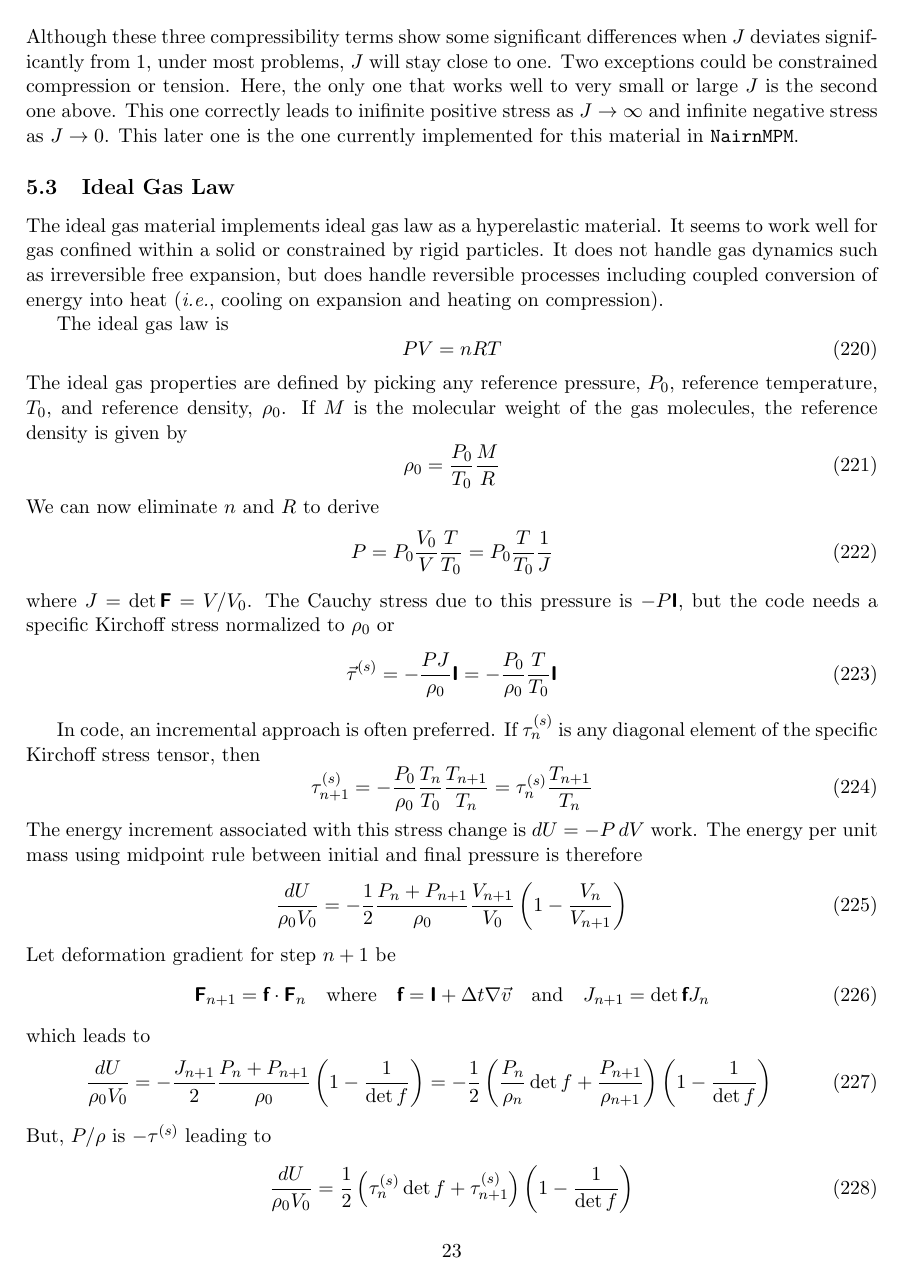
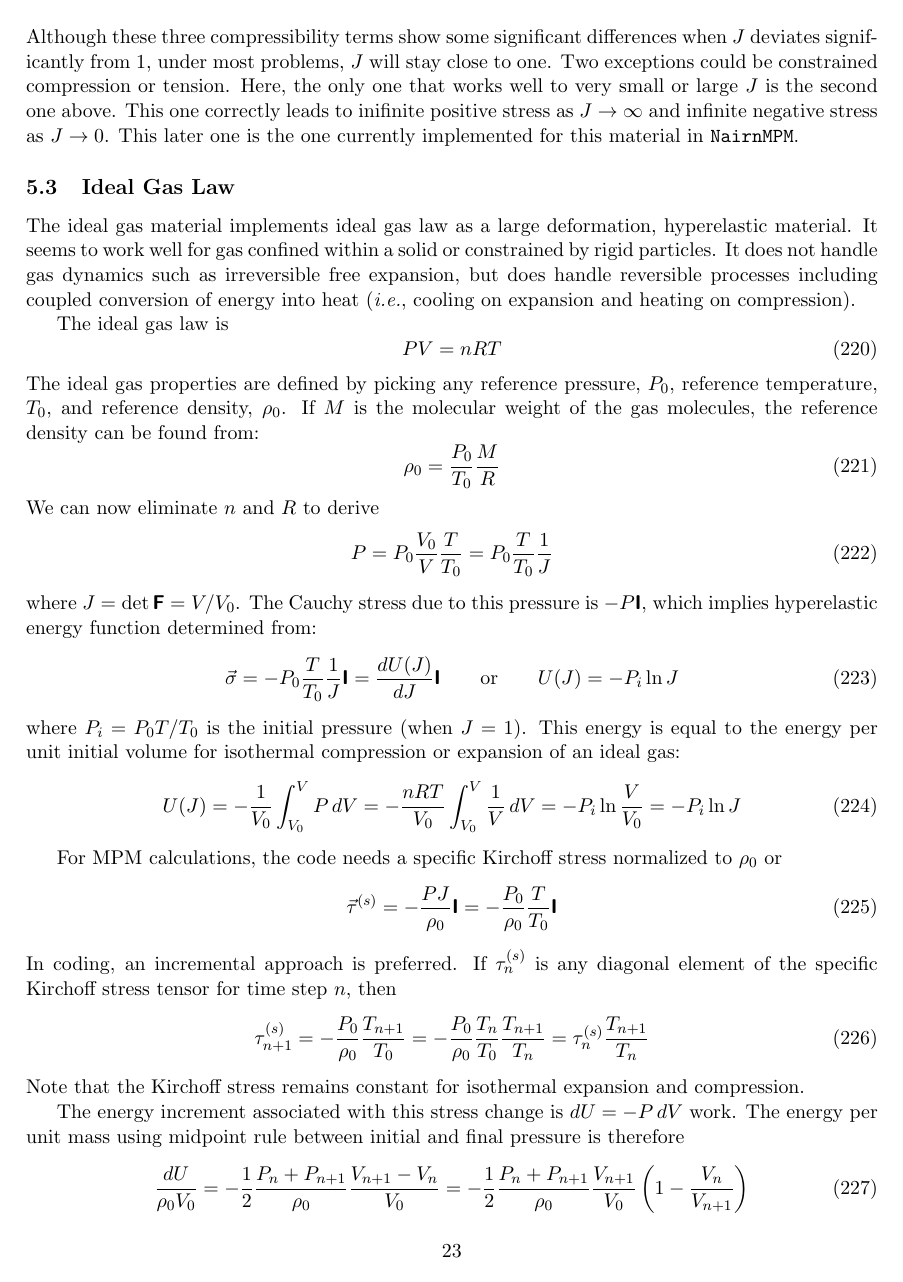
Before and after one commit to nairnj/nairn-mpm-fea, a LaTeX document (Documentation/xmlformat/TechNotes/materials.tex): page 23 of 25. Compiled offline with pdfLaTeX.

Commit message:
Finish ideal gas notes, and get Mooney energy calculation correct as U/rho0

```diff
--- a/Documentation/xmlformat/TechNotes/materials.tex
+++ b/Documentation/xmlformat/TechNotes/materials.tex
@@ -1081,13 +1081,13 @@ W = {K\over2}(\ln J)^2  \qquad{\rm and}\qquad W = {K\over2}\left({1\over2}(J^2-1
 
 \subsection{Ideal Gas Law}
 
-The ideal gas material implements ideal gas law as a hyperelastic material. It seems to work well for gas confined within a solid or constrained by rigid particles. It does not handle gas dynamics such as irreversible free expansion, but does handle reversible processes including coupled conversion of energy into heat ({\em i.e.}, cooling on expansion and heating on compression).
+The ideal gas material implements ideal gas law as a large deformation, hyperelastic material. It seems to work well for gas confined within a solid or constrained by rigid particles. It does not handle gas dynamics such as irreversible free expansion, but does handle reversible processes including coupled conversion of energy into heat ({\em i.e.}, cooling on expansion and heating on compression).
 
 The ideal gas law is
 \begin{equation}
     PV = nRT
 \end{equation}
-The ideal gas properties are defined by picking any reference pressure, $P_0$, reference temperature, $T_0$, and reference density, $\rho_0$. If $M$ is the molecular weight of the gas molecules, the reference density is given by
+The ideal gas properties are defined by picking any reference pressure, $P_0$, reference temperature, $T_0$, and reference density, $\rho_0$. If $M$ is the molecular weight of the gas molecules, the reference density can be found from:
 \begin{equation}
     \rho_0 = {P_0\over T_0} {M\over R}
 \end{equation}
@@ -1095,20 +1095,33 @@ We can now eliminate $n$ and $R$ to derive
 \begin{equation}
     P = P_0{V_0\over V}{T\over T_0} = P_0 {T\over T_0} {1\over J}
 \end{equation}
-where $J = \det \F = V/V_0$. The Cauchy stress due to this pressure is $-P\I$, but the code needs a specific Kirchoff stress normalized to $\rho_0$ or
+where $J = \det \F = V/V_0$. The Cauchy stress due to this pressure is $-P\I$, which implies hyperelastic energy function determined from:
+\begin{equation}
+    \vec\sigma = - P_0 {T\over T_0} {1\over J}\I = {dU(J)\over dJ}\I
+        \qquad{\rm or}\qquad
+         U(J) = - P_i \ln J
+\end{equation}
+where $P_i = P_0T/T_0$ is the initial pressure (when $J=1$). This energy is equal to the energy per unit initial volume for isothermal compression or expansion of an ideal gas:
+\begin{equation}
+    U(J) = - {1\over V_0} \int_{V_0}^V P\thinspace dV = - {nRT\over V_0} \int_{V_0}^V {1\over V}\thinspace dV = - P_i \ln {V\over V_0} = - P_i \ln J
+\end{equation}
+
+For MPM calculations, the code needs a specific Kirchoff stress normalized to $\rho_0$ or
 \begin{equation}
     \vec\tau^{(s)} = -{PJ\over \rho_0}\I  = - {P_0\over \rho_0} {T\over T_0}\I
 \end{equation}
-
-In code, an incremental approach is often preferred.
-If $\tau_n^{(s)}$ is any diagonal element of the specific Kirchoff stress tensor, then
+In coding, an incremental approach is preferred.
+If $\tau_n^{(s)}$ is any diagonal element of the specific Kirchoff stress tensor for time step $n$, then
 \begin{equation}
-   \tau_{n+1}^{(s)} = - {P_0\over \rho_0} {T_n\over T_0} {T_{n+1}\over T_n}
+   \tau_{n+1}^{(s)} = - {P_0\over \rho_0} {T_{n+1}\over T_0}  = - {P_0\over \rho_0} {T_n\over T_0} {T_{n+1}\over T_n}
        = \tau_n^{(s)} {T_{n+1}\over T_n}
 \end{equation}
+Note that the Kirchoff stress remains constant for isothermal expansion and compression.
+
 The energy increment associated with this stress change is $dU = -P\thinspace dV$ work. The energy per unit mass using midpoint rule between initial and final pressure is therefore
 \begin{equation}
-    {dU\over \rho_0 V_0} = - {1\over2} {P_n+P_{n+1}\over \rho_0} {V_{n+1}\over V_0}
+    {dU\over \rho_0 V_0} = - {1\over2} {P_n+P_{n+1}\over \rho_0}
+         {V_{n+1} - V_n\over V_0} = - {1\over2} {P_n+P_{n+1}\over \rho_0} {V_{n+1}\over V_0}
          \left(1 - {V_n\over V_{n+1}}\right)
 \end{equation}
 Let deformation gradient for step $n+1$ be
@@ -1133,7 +1146,7 @@ When conduction with energy coupling is activated, this entire energy is dissipa
 
 When gas particles are present, they have to be initialized to the pressure (or stress) of
 \begin{equation}
-     \tau_i^{(s)} = - {P_0\over \rho_0} {T\over T_0}
+     \tau_i^{(s)} =  - {P_i\over \rho_0} = - {P_0\over \rho_0} {T\over T_0}
 \end{equation}
 where $T$ is the simulation reference temperature (need not be the gas reference temperature, which can be any desired reference condition). All simulations with gas particles must therefore specify a reference temperature in degrees Kelvin.
 
```
Also changed, not shown: 1 other file.
